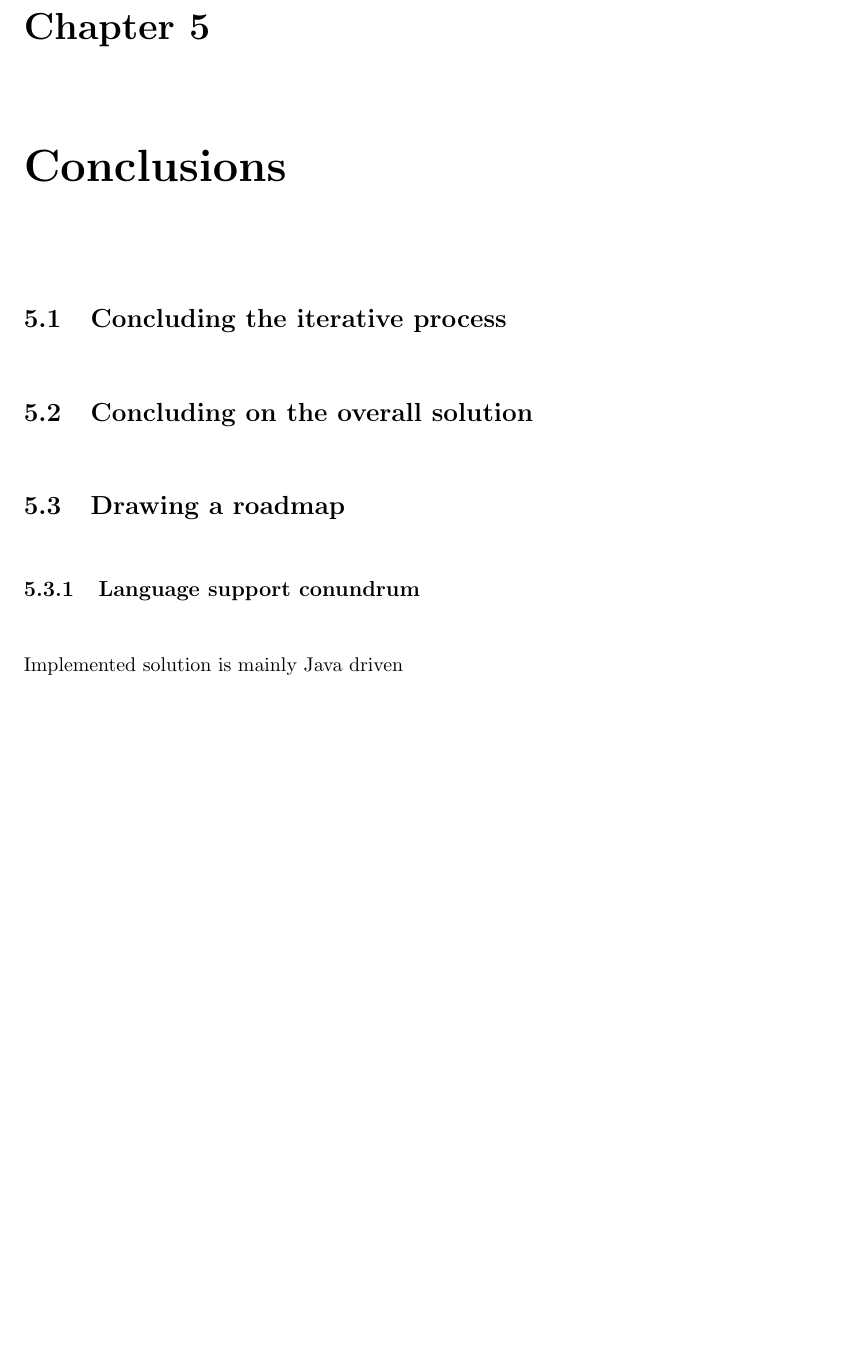
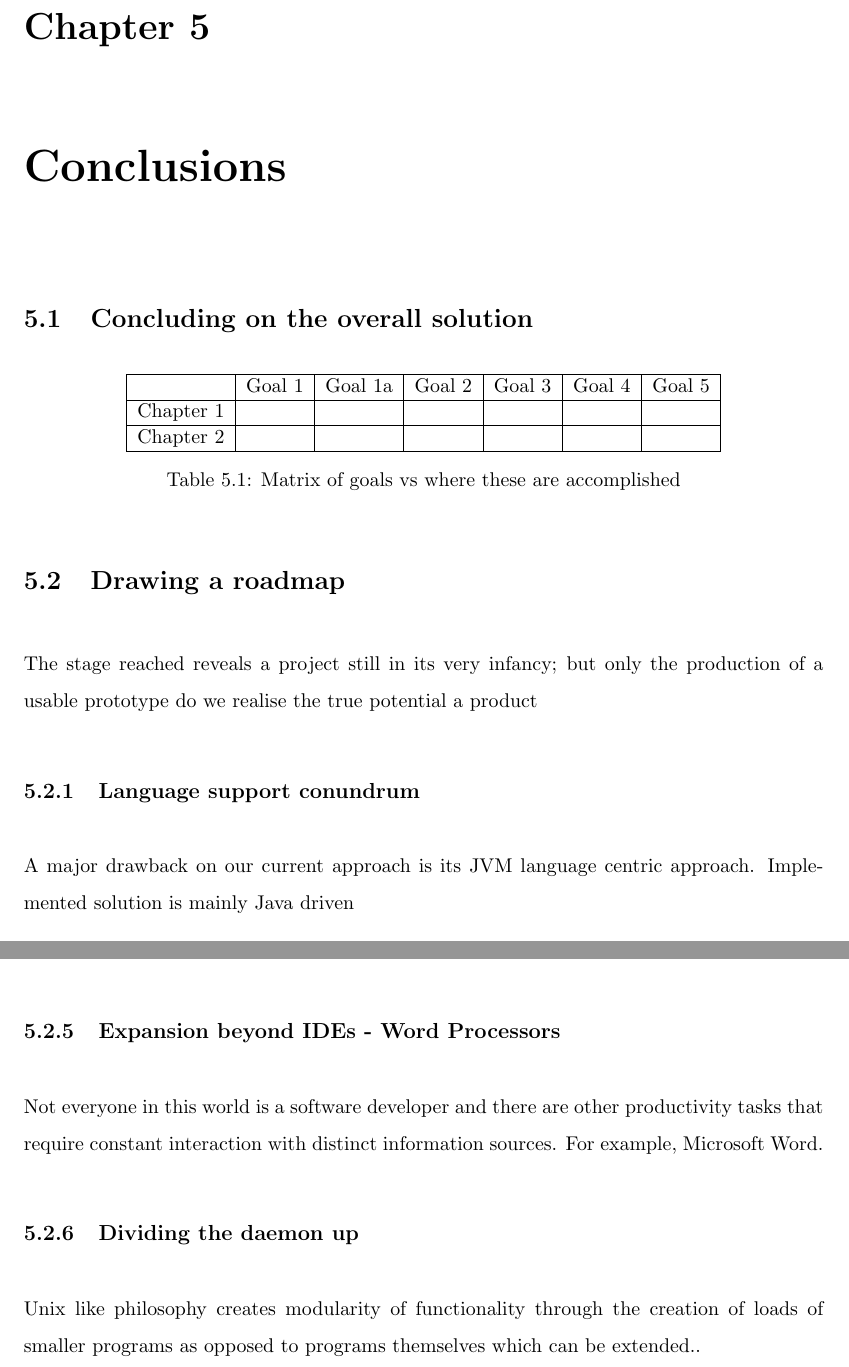
Before and after one commit to dominiccobo-fyp/fyp-dissertation, a LaTeX thesis (main.tex, which reads conclusions.tex): part of page 56 of 61 before the commit and two parts of pages 56 and 57 of 61 after it, the two joined at a grey line, cut so that both start at the same text, the shorter picture padded with empty space. Compiled offline with pdfLaTeX.

Commit message:
Add further notes on conclusions

```diff
--- a/conclusions.tex
+++ b/conclusions.tex
@@ -1,10 +1,24 @@
 \chapter{Conclusions}
 
-\section{Concluding the iterative process}
+% TODO: table summarising where each outcome is achieved.
 
 \section{Concluding on the overall solution}
 
 % TODO:
+
+\begin{table}[h!]
+\centering
+\begin{tabular}{|c|c|c|c|c|c|c|}
+	\hline
+	& Goal 1 & Goal 1a & Goal 2 & Goal 3 & Goal 4 & Goal 5 \\
+	\hline
+	Chapter 1 &  &  &  &  &  &  \\
+	\hline
+	Chapter 2 &  &  &  &  &  &  \\
+	\hline
+\end{tabular}
+\caption{Matrix of goals vs where these are accomplished}
+\end{table}
 
 % This is where you draw your final conclusions. You have presented your findings or data, now summarise how you have met each objective, and draw a conclusion as to whether you have met your overall aim.  You should provide some justification for this.  There are three possibilities here:
 
@@ -20,8 +34,11 @@
 
 %TODO:
 
+The stage reached reveals a project still in its very infancy; but only the production of a usable prototype do we realise the true potential a product
+
 \subsection{Language support conundrum}
 
+A major drawback on our current approach is its JVM language centric approach.
 Implemented solution is mainly Java driven
 
 Mining is usually performed in a scripting or data analytics language e.g. R / Python / Groovy
@@ -45,3 +62,11 @@ However, out of the patterns has emerged the potential of a bidirectional archit
 \subsection{Enabling of greater IDE metrics}
 
 With a universal integration point for plugins, we would now have the ability to understand how developers use extensions, providing rich data for research / industry purposes.
+
+\subsection{Expansion beyond IDEs - Word Processors}
+
+Not everyone in this world is a software developer and there are other productivity tasks that require constant interaction with distinct information sources. For example, Microsoft Word.
+
+\subsection{Dividing the daemon up}
+
+Unix like philosophy creates modularity of functionality through the creation of loads of smaller programs as opposed to programs themselves which can be extended..
```
